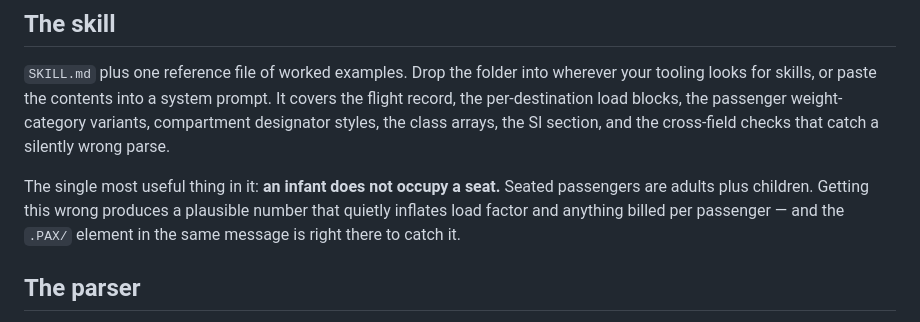
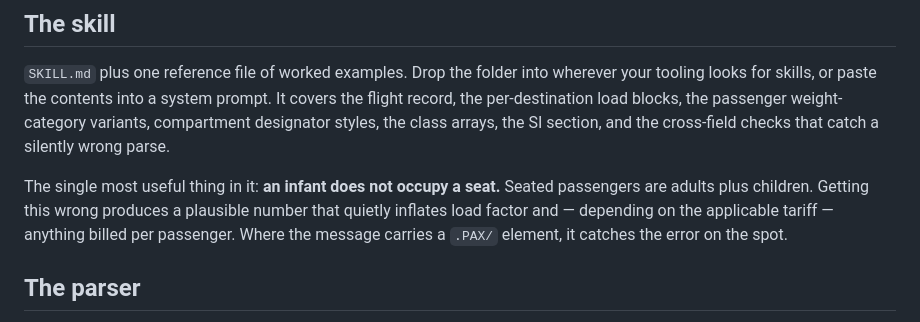
Before and after one commit to aslanmehmet306/ldm, a Markdown page: README.md, the part around the change. Rendered like a GitHub page.

Commit message:
README: qualify the .PAX/ cross-check and per-passenger billing claim
.PAX/ is not guaranteed present — the parser already guards for its
absence (docs/index.html:429) and the freighter sample carries no
passenger element at all. Whether infants affect per-passenger billing
depends on the applicable tariff.

Co-Authored-By: Claude Opus 5 <noreply@anthropic.com>

```diff
--- a/README.md
+++ b/README.md
@@ -38,8 +38,8 @@ the class arrays, the SI section, and the cross-field checks that catch a silent
 
 The single most useful thing in it: **an infant does not occupy a seat.** Seated passengers are
 adults plus children. Getting this wrong produces a plausible number that quietly inflates load
-factor and anything billed per passenger — and the `.PAX/` element in the same message is right
-there to catch it.
+factor and — depending on the applicable tariff — anything billed per passenger. Where the
+message carries a `.PAX/` element, it catches the error on the spot.
 
 ## The parser
 
```
